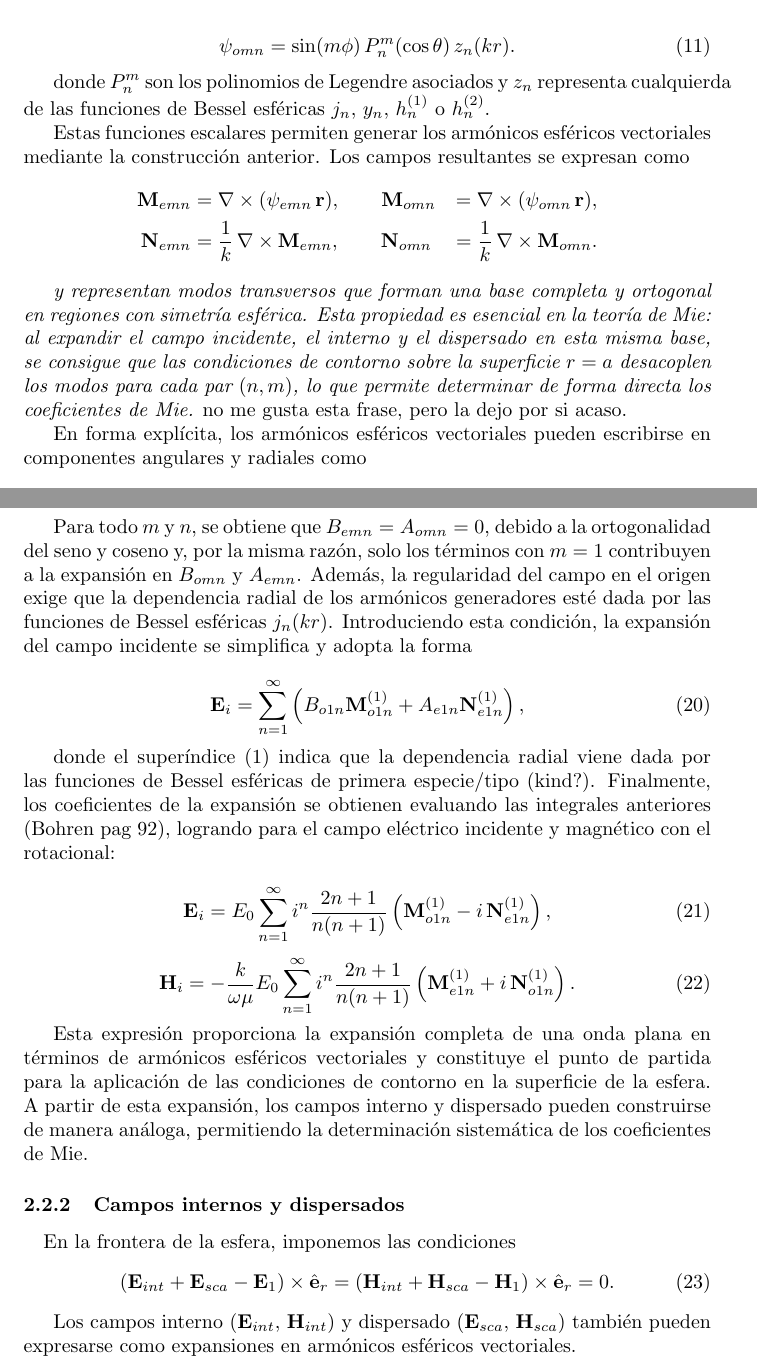
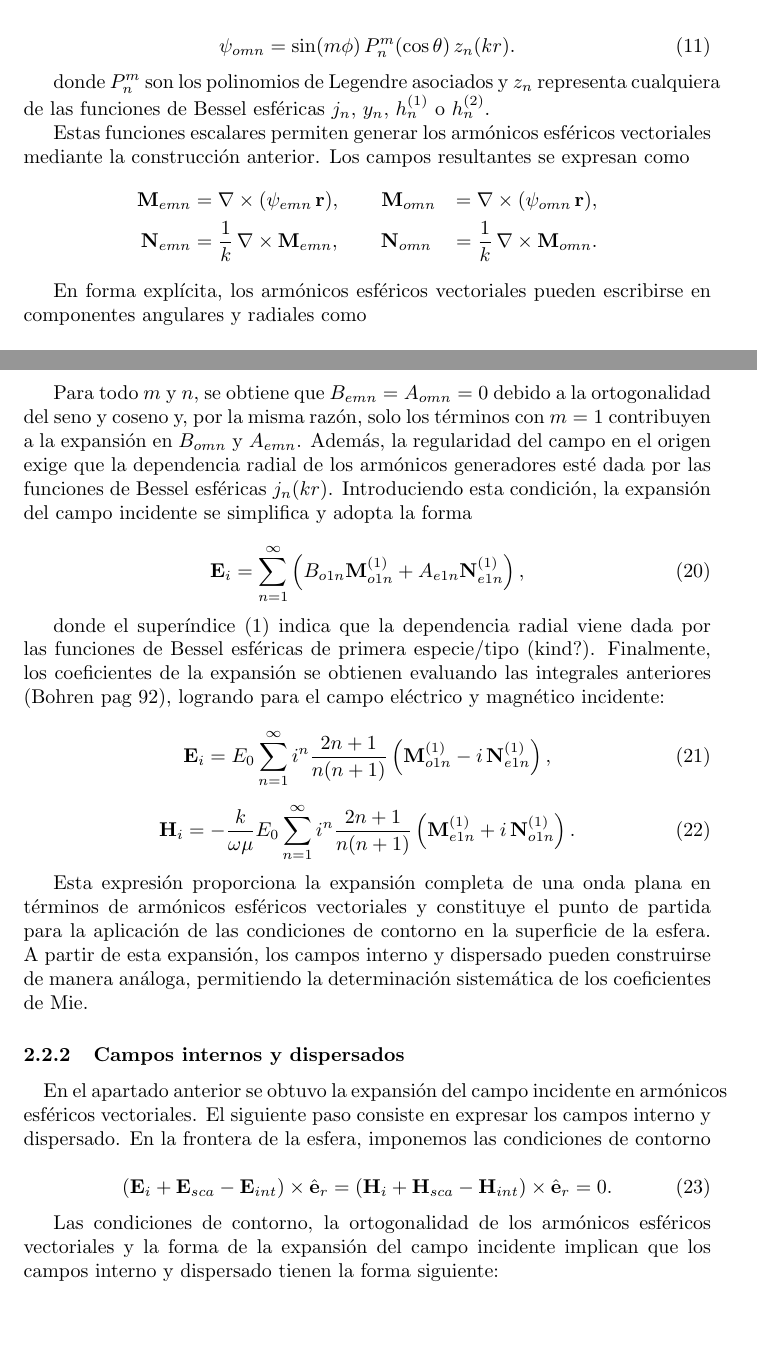
Before and after one commit to GorkaLarrazabalEhu/mie-scattering-project, a LaTeX document (Latex/main/main.tex): two parts of pages 4 and 6 of 9 before the commit and two parts of pages 4 and 6 of 8 after it, joined at a grey line, cut so that both start at the same text, the shorter picture padded with empty space. Compiled offline with pdfLaTeX.

Commit message:
cosas sueltas sin importancia

```diff
--- a/Latex/main/main.tex
+++ b/Latex/main/main.tex
@@ -408,7 +407,7 @@ azimutal y regularidad en el eje polar, aparecen las funciones
 \end{equation}
 
 donde $P_{n}^{m}$ son los polinomios de Legendre asociados y $z_{n}$ representa
-cualquierda de las funciones de Bessel esféricas $j_n$, $y_n$, $h_n^{(1)}$ o
+cualquiera de las funciones de Bessel esféricas $j_n$, $y_n$, $h_n^{(1)}$ o
 $h_n^{(2)}$.
 
 Estas funciones escalares permiten generar los armónicos esféricos vectoriales
@@ -425,12 +424,12 @@ mediante la construcción anterior. Los campos resultantes se expresan como
 \end{aligned}
 \]
 
-\textit{y representan modos transversos que forman una base completa y ortogonal en
-regiones con simetría esférica. Esta propiedad es esencial en la teoría de Mie:
-al expandir el campo incidente, el interno y el dispersado en esta misma base,
-se consigue que las condiciones de contorno sobre la superficie $r = a$
-desacoplen los modos para cada par $(n,m)$, lo que permite determinar de forma
-directa los coeficientes de Mie.} no me gusta esta frase, pero la dejo por si acaso.
+% \textit{y representan modos transversos que forman una base completa y ortogonal en
+% regiones con simetría esférica. Esta propiedad es esencial en la teoría de Mie:
+% al expandir el campo incidente, el interno y el dispersado en esta misma base,
+% se consigue que las condiciones de contorno sobre la superficie $r = a$
+% desacoplen los modos para cada par $(n,m)$, lo que permite determinar de forma
+% directa los coeficientes de Mie.} no me gusta esta frase, pero la dejo por si acaso.
 
 En forma explícita, los armónicos esféricos vectoriales pueden escribirse en
 componentes angulares y radiales como
@@ -565,7 +564,7 @@ los coeficientes de la expansión tienen la forma
   },
 \end{equation}
 
-Para todo $m$ y $n$, se obtiene que $B_{emn} = A_{omn} = 0$, debido a la ortogonalidad
+Para todo $m$ y $n$, se obtiene que $B_{emn} = A_{omn} = 0$ debido a la ortogonalidad
 del seno y coseno y, por la misma razón, solo los términos con $m=1$ contribuyen a
 la expansión en $B_{omn}$ y $A_{emn}$. Además, la regularidad del campo en el origen exige que la dependencia radial
 de los armónicos generadores esté dada por las funciones de Bessel esféricas
@@ -585,8 +584,7 @@ simplifica y adopta la forma
 donde el superíndice $(1)$ indica que la dependencia radial viene dada por las
 funciones de Bessel esféricas de primera especie/tipo (kind?). Finalmente, los
 coeficientes de la expansión se obtienen evaluando las integrales
-anteriores (Bohren pag 92), logrando para el campo eléctrico incidente y magnético
-con el rotacional:
+anteriores (Bohren pag 92), logrando para el campo eléctrico y magnético incidente:
 
 
 \begin{equation}
@@ -618,19 +616,23 @@ aplicación de las condiciones de contorno en la superficie de la esfera. A part
 de esta expansión, los campos interno y dispersado pueden construirse de manera
 análoga, permitiendo la determinación sistemática de los coeficientes de Mie.
 
+
+
 \subsubsection{Campos internos y dispersados}
+\hspace{1em}En el apartado anterior se obtuvo la expansión del campo incidente en armónicos
+esféricos vectoriales. El siguiente paso consiste en expresar los campos interno y
+dispersado. En la frontera de la esfera, imponemos las condiciones de contorno
 
-\hspace{1em}En la frontera de la esfera, imponemos las condiciones
 \begin{equation}
-  \left( \mathbf{E}_{int} + \mathbf{E}_{sca} - \mathbf{E}_{1} \right) \times \hat{\mathbf{e}}_r
+  \left( \mathbf{E}_{i} + \mathbf{E}_{sca} - \mathbf{E}_{int} \right) \times \hat{\mathbf{e}}_r
 =
-\left( \mathbf{H}_{int} + \mathbf{H}_{sca} - \mathbf{H}_{1} \right) \times \hat{\mathbf{e}}_r
+\left( \mathbf{H}_{i} + \mathbf{H}_{sca} - \mathbf{H}_{int} \right) \times \hat{\mathbf{e}}_r
 = 0.
 \end{equation}
 
-Los campos interno ($\mathbf{E}_{int}$, $\mathbf{H}_{int}$) y
-dispersado ($\mathbf{E}_{sca}$, $\mathbf{H}_{sca}$) también pueden expresarse como
-expansiones en armónicos esféricos vectoriales.
+Las condiciones de contorno, la ortogonalidad de los armónicos esféricos vectoriales y la
+forma de la expansión del campo incidente implican que los campos interno y dispersado
+tienen la forma siguiente:
 
 \begin{equation}
   \mathbf{E}_{int} =
```
Also changed, not shown: Latex/main/main.pdf, Latex/main/main.tex (16 more changed lines), 1 other file.
